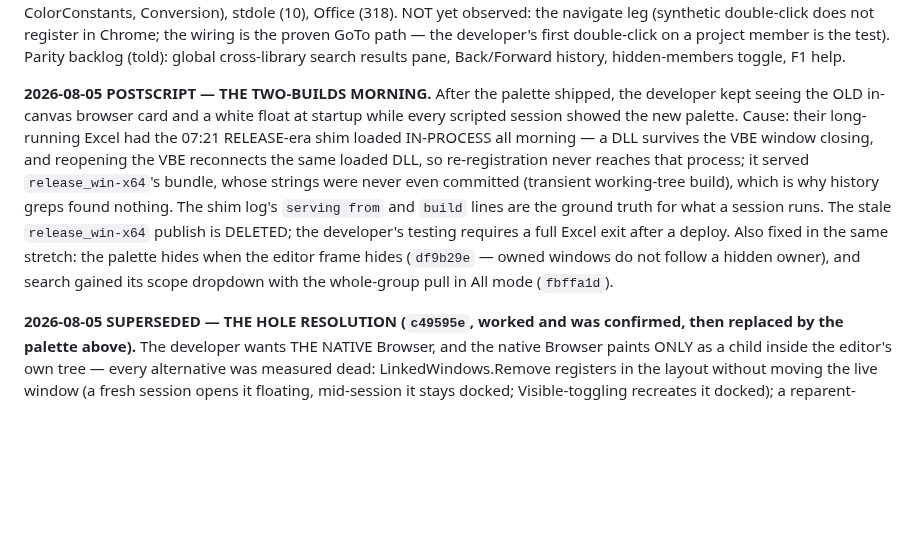
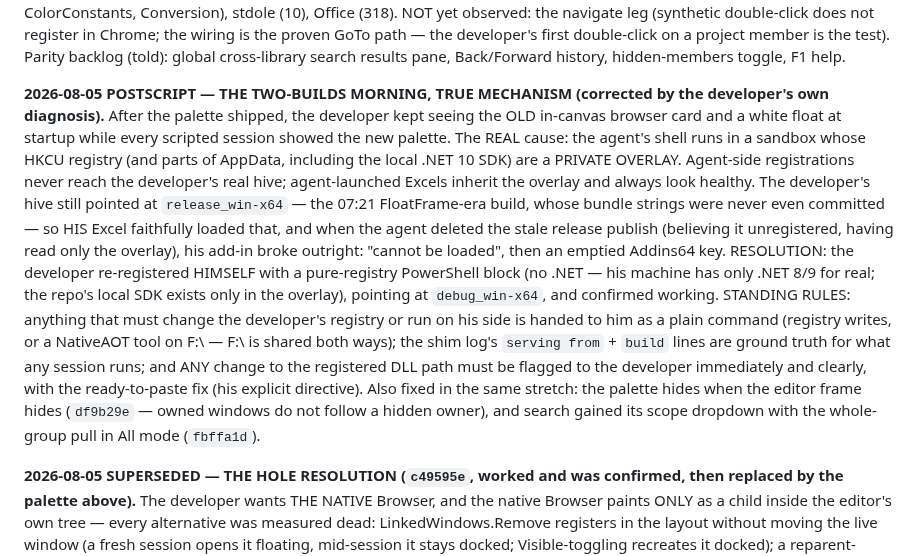
Before and after one commit to WilliamSmithEdward/xlide_vbide, a Markdown page: docs/handoff.md, the part around the change. GitHub-like rendering; blank space fills up the shorter version.

Commit message:
The two-builds morning had a simpler mechanism: a sandbox registry overlay split the agent and the developer into different products
The developer diagnosed it himself: agent-side registrations land in a private
overlay hive, agent-launched Excels inherit it, and his real hive kept pointing
at the deleted release publish. He re-registered with a pure registry block, no
dotnet involved, onto debug_win-x64 and confirmed working. Standing rules
recorded: registry changes are handed to him as commands, the shim log names
the build that actually answered, and any DLL path change is flagged to him
immediately.

```diff
--- a/docs/handoff.md
+++ b/docs/handoff.md
@@ -51,18 +51,28 @@ developer's first double-click on a project member is the test). Parity backlog
 global cross-library search results pane, Back/Forward history, hidden-members toggle,
 F1 help.
 
-**2026-08-05 POSTSCRIPT — THE TWO-BUILDS MORNING.** After the palette shipped, the
-developer kept seeing the OLD in-canvas browser card and a white float at startup while
-every scripted session showed the new palette. Cause: their long-running Excel had the
-07:21 RELEASE-era shim loaded IN-PROCESS all morning — a DLL survives the VBE window
-closing, and reopening the VBE reconnects the same loaded DLL, so re-registration never
-reaches that process; it served `release_win-x64`'s bundle, whose strings were never even
-committed (transient working-tree build), which is why history greps found nothing. The
-shim log's `serving from` and `build` lines are the ground truth for what a session runs.
-The stale `release_win-x64` publish is DELETED; the developer's testing requires a full
-Excel exit after a deploy. Also fixed in the same stretch: the palette hides when the
-editor frame hides (`df9b29e` — owned windows do not follow a hidden owner), and search
-gained its scope dropdown with the whole-group pull in All mode (`fbffa1d`).
+**2026-08-05 POSTSCRIPT — THE TWO-BUILDS MORNING, TRUE MECHANISM (corrected by the
+developer's own diagnosis).** After the palette shipped, the developer kept seeing the
+OLD in-canvas browser card and a white float at startup while every scripted session
+showed the new palette. The REAL cause: the agent's shell runs in a sandbox whose HKCU
+registry (and parts of AppData, including the local .NET 10 SDK) are a PRIVATE OVERLAY.
+Agent-side registrations never reach the developer's real hive; agent-launched Excels
+inherit the overlay and always look healthy. The developer's hive still pointed at
+`release_win-x64` — the 07:21 FloatFrame-era build, whose bundle strings were never even
+committed — so HIS Excel faithfully loaded that, and when the agent deleted the stale
+release publish (believing it unregistered, having read only the overlay), his add-in
+broke outright: "cannot be loaded", then an emptied Addins64 key. RESOLUTION: the
+developer re-registered HIMSELF with a pure-registry PowerShell block (no .NET — his
+machine has only .NET 8/9 for real; the repo's local SDK exists only in the overlay),
+pointing at `debug_win-x64`, and confirmed working. STANDING RULES: anything that must
+change the developer's registry or run on his side is handed to him as a plain command
+(registry writes, or a NativeAOT tool on F:\ — F:\ is shared both ways); the shim log's
+`serving from` + `build` lines are ground truth for what any session runs; and ANY
+change to the registered DLL path must be flagged to the developer immediately and
+clearly, with the ready-to-paste fix (his explicit directive). Also fixed in the same
+stretch: the palette hides when the editor frame hides (`df9b29e` — owned windows do not
+follow a hidden owner), and search gained its scope dropdown with the whole-group pull
+in All mode (`fbffa1d`).
 
 **2026-08-05 SUPERSEDED — THE HOLE RESOLUTION (`c49595e`, worked and was confirmed, then
 replaced by the palette above).** The developer wants THE NATIVE
```
